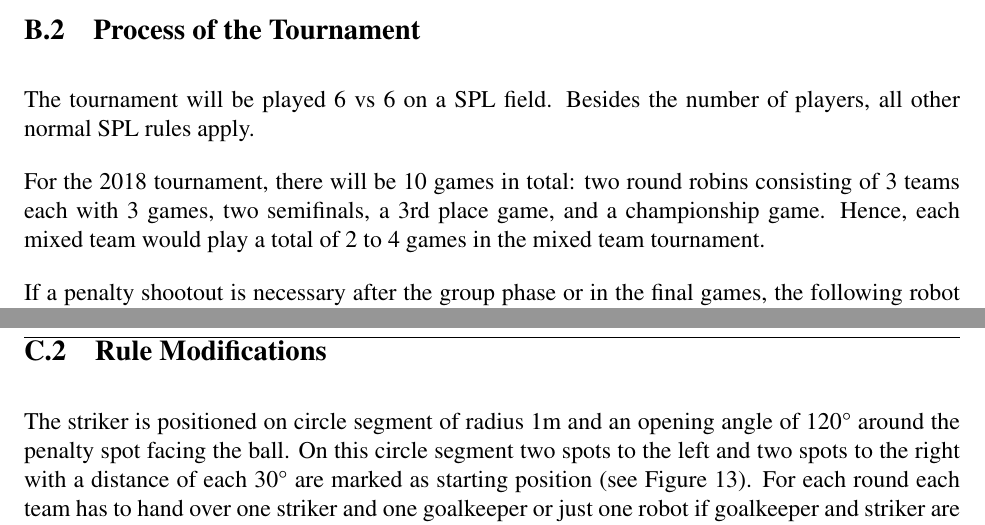
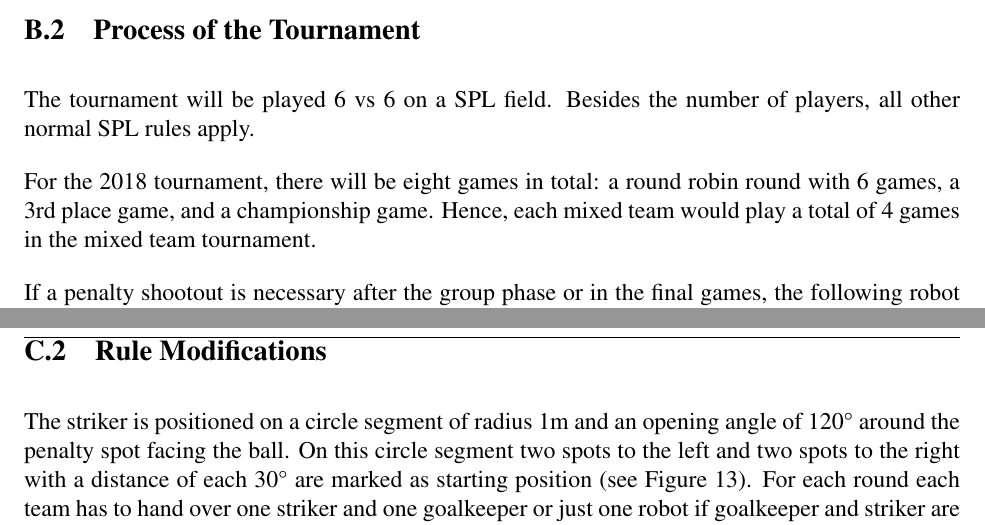
Before and after one commit to RoboCup-SPL/Rules, a LaTeX document (SPL-Rules.tex): two parts of pages 39 and 41 of 47, joined at a grey line, cut so that both start at the same text. Compiled offline with pdfLaTeX; the source files are stored in an older character set and shown here as Unicode.

Commit message:
Rules finalized for RoboCup 2018

```diff
--- a/SPL-Rules.tex
+++ b/SPL-Rules.tex
@@ -45,7 +45,7 @@
 
 \title{\leaguename Rule Book}
 \author{RoboCup Technical Committee}
-\date{(2018 rules draft, as of \today)}
+\date{(2018 rules, as of \today)}
 
 \setlength{\parindent}{0pt}
 \setlength{\parskip}{12pt plus 6pt minus 3 pt}
@@ -1063,7 +1063,7 @@ In 2018, the tournament will be limited to six mixed teams. Both teams comprisin
 \subsection{Process of the Tournament}
 The tournament will be played 6 vs 6 on a SPL field. Besides the number of players, all other normal SPL rules apply.
 
-For the 2018 tournament, there will be 10 games in total: two round robins consisting of 3 teams each with 3 games, two semifinals, a 3rd place game, and a championship game.  Hence, each mixed team would play a total of 2 to 4 games in the mixed team tournament.
+For the 2018 tournament, there will be eight games in total: a round robin round with 6 games, a 3rd place game, and a championship game. Hence, each mixed team would play a total of 4 games in the mixed team tournament.
 
 If a penalty shootout is necessary after the group phase or in the final games, the following robot selection procedure will apply in order, where the home team consists of individual teams A and B, and the away team consists of the individual teams C and D:
 
@@ -1105,7 +1105,7 @@ A schedule will be announced for match-makers and referees. Teams must hand thei
 Violations of any of these rules will be recorded and may affect future qualifications.
 
 \subsection{Rule Modifications}
-The striker is positioned on circle segment of radius 1m and an opening angle of 120° around the penalty spot facing the ball. On this circle segment two spots to the left and two spots to the right with a distance of each 30° are marked as starting position (see Figure~\ref{fig:general_penalty_setup}). For each round each team has to hand over one striker and one goalkeeper or just one robot if goalkeeper and striker are the same robot. Afterwards the head referee throws a die to determine the starting position as in Figure~\ref{fig:general_penalty_setup} for this round).
+The striker is positioned on a circle segment of radius 1m and an opening angle of 120° around the penalty spot facing the ball. On this circle segment two spots to the left and two spots to the right with a distance of each 30° are marked as starting position (see Figure~\ref{fig:general_penalty_setup}). For each round each team has to hand over one striker and one goalkeeper or just one robot if goalkeeper and striker are the same robot. Afterwards the head referee throws a die to determine the starting position as in Figure~\ref{fig:general_penalty_setup} for this round).
 
 \begin{figure}[t]
   \centerline{\includegraphics[width=0.5\columnwidth]{figs/general_penalty_setup}}
```
